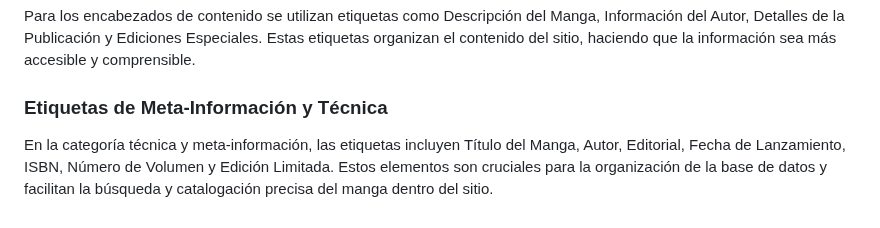
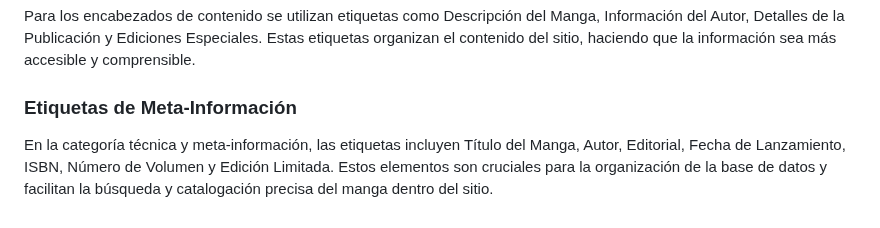
Before and after one commit to Juanan151/SIWEB2024_JuanAntonioTorresDeLaChica, a Markdown page: documentos/creacionAI.md, the part around one of its changes. Drawn GitHub-style.

```diff
--- a/documentos/creacionAI.md
+++ b/documentos/creacionAI.md
@@ -33,5 +33,5 @@ Las etiquetas utilizadas en el contenido y listas incluyen Leer Más, Descubre M
 ### Etiquetas para Encabezados de Contenido
 Para los encabezados de contenido se utilizan etiquetas como Descripción del Manga, Información del Autor, Detalles de la Publicación y Ediciones Especiales. Estas etiquetas organizan el contenido del sitio, haciendo que la información sea más accesible y comprensible.
 
-### Etiquetas de Meta-Información y Técnica
+### Etiquetas de Meta-Información
 En la categoría técnica y meta-información, las etiquetas incluyen Título del Manga, Autor, Editorial, Fecha de Lanzamiento, ISBN, Número de Volumen y Edición Limitada. Estos elementos son cruciales para la organización de la base de datos y facilitan la búsqueda y catalogación precisa del manga dentro del sitio.
```
Also changed, not shown: other parts of documentos/creacionAI.md (+1 -1 lines).
